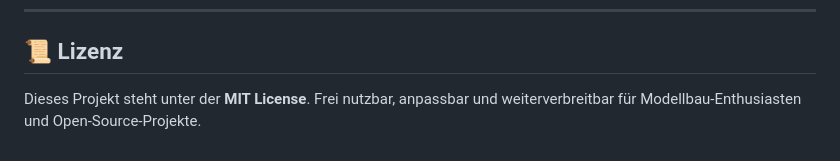
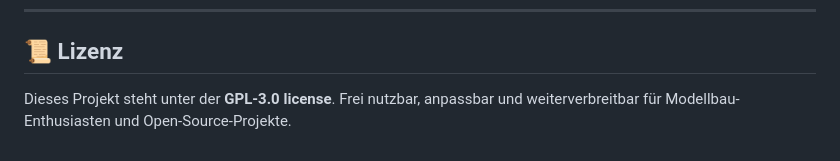
Before and after one commit to expresspilot/seilbahn, a Markdown page: README.md, the part around the change. GitHub-like rendering.

Commit message:
Change license from MIT to GPL-3.0

```diff
--- a/README.md
+++ b/README.md
@@ -129,4 +129,4 @@ Dies aktualisiert automatisch die `WebUI.h` Header-Datei für den ESP32.
 
 ## 📜 Lizenz
 
-Dieses Projekt steht unter der **MIT License**. Frei nutzbar, anpassbar und weiterverbreitbar für Modellbau-Enthusiasten und Open-Source-Projekte.
+Dieses Projekt steht unter der **GPL-3.0 license**. Frei nutzbar, anpassbar und weiterverbreitbar für Modellbau-Enthusiasten und Open-Source-Projekte.
```
